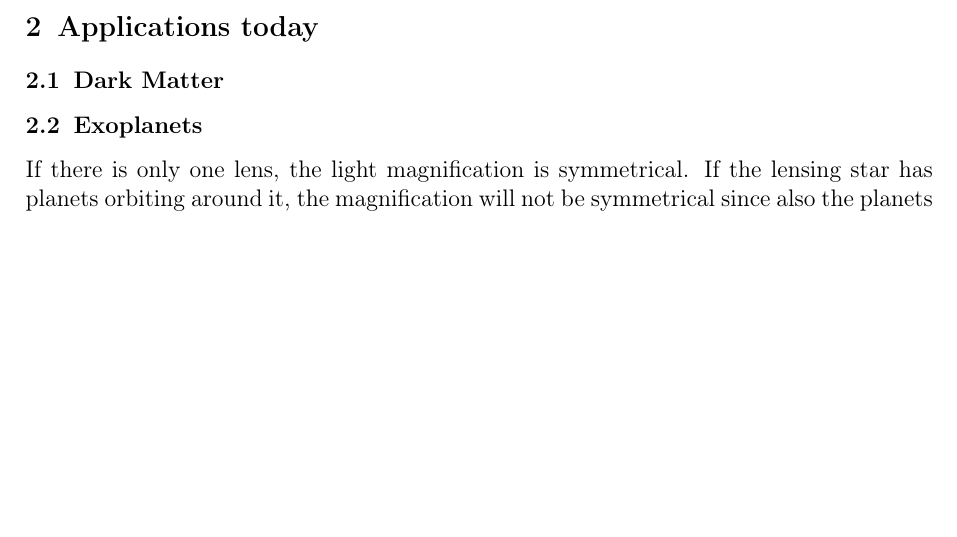
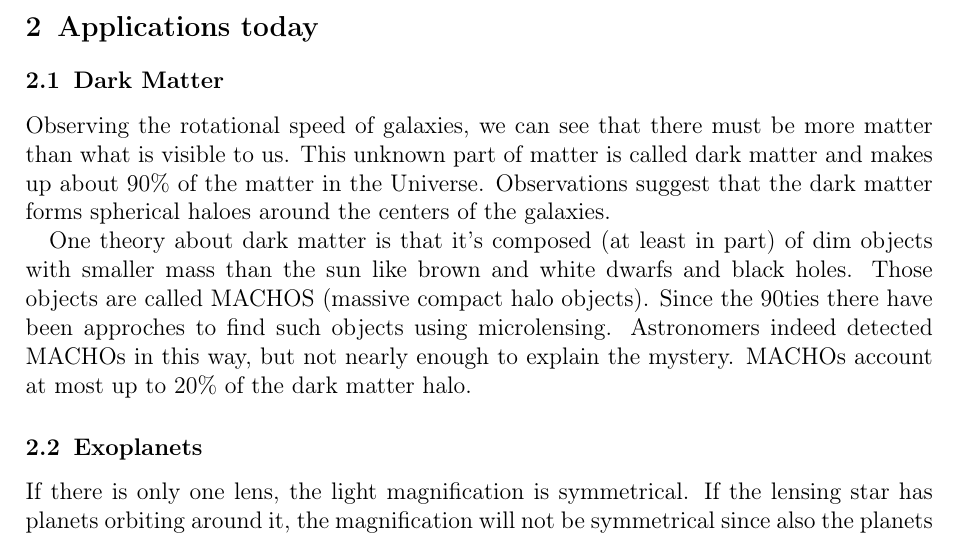
Before and after one commit to alrrkth/KTH-Astrophysics-Seminar, a LaTeX document (Report.tex): part of page 1 of 2 before the commit and part of page 1 of 3 after it, cut so that both start at the same text, the shorter picture padded with empty space. Compiled offline with pdfLaTeX.

Commit message:
Added Dark Matter

```diff
--- a/Report.tex
+++ b/Report.tex
@@ -61,6 +61,9 @@ Preferably, the transition should not take more than a couple of weeks or months
 \section{Applications today}
 
 \subsection{Dark Matter}
+Observing the rotational speed of galaxies, we can see that there must be more matter than what is visible to us. This unknown part of matter is called dark matter and makes up about 90\% of the matter in the Universe. Observations suggest that the dark matter forms  spherical haloes around the centers of the galaxies.
+
+One theory about dark matter is that it's composed (at least in part) of dim objects with smaller mass than the sun like brown and white dwarfs and black holes. Those objects are called MACHOS (massive compact halo objects). Since the 90ties there have been approches to find such objects using microlensing. Astronomers indeed detected MACHOs in this way, but not nearly enough to explain the mystery. MACHOs account at most up to 20\% of the dark matter halo.
 
 \subsection{Exoplanets}
 If there is only one lens, the light magnification is symmetrical. If the lensing star has planets orbiting around it, the magnification will not be symmetrical since also the planets will bend the light from the source - they too will act as lenses. The light magnification will therefore look something like the zoomed part in figure \ref{fig:LightCurve}. This figure shows the light curve from the exoplanet OGLE-2005-BLG-390Lb, which has a mass of around $5.5M_{\odot}$
```
Also changed, not shown: Report.tex (1 more changed lines).
